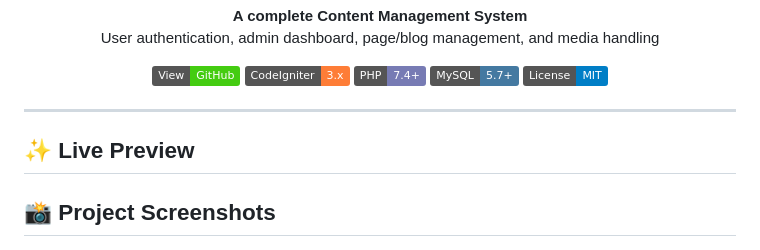
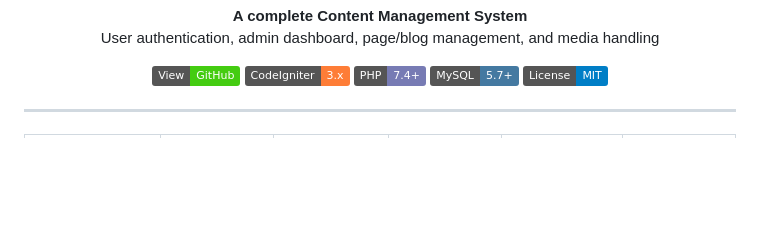
Before and after one commit to shivam-mishra-iphtech/CMS_project_CI3, a Markdown page: README.md, the part around one of its changes. Drawn GitHub-style; badges without logos; blank space fills up the shorter version.

```diff
--- a/README.md
+++ b/README.md
@@ -20,9 +20,5 @@
 
 ---
 
-## ✨ Live Preview
-
-<h2>📸 Project Screenshots</h2>
-
 <table>
   <tr>
```
Also changed, not shown: other parts of README.md (+31 -20 lines).
